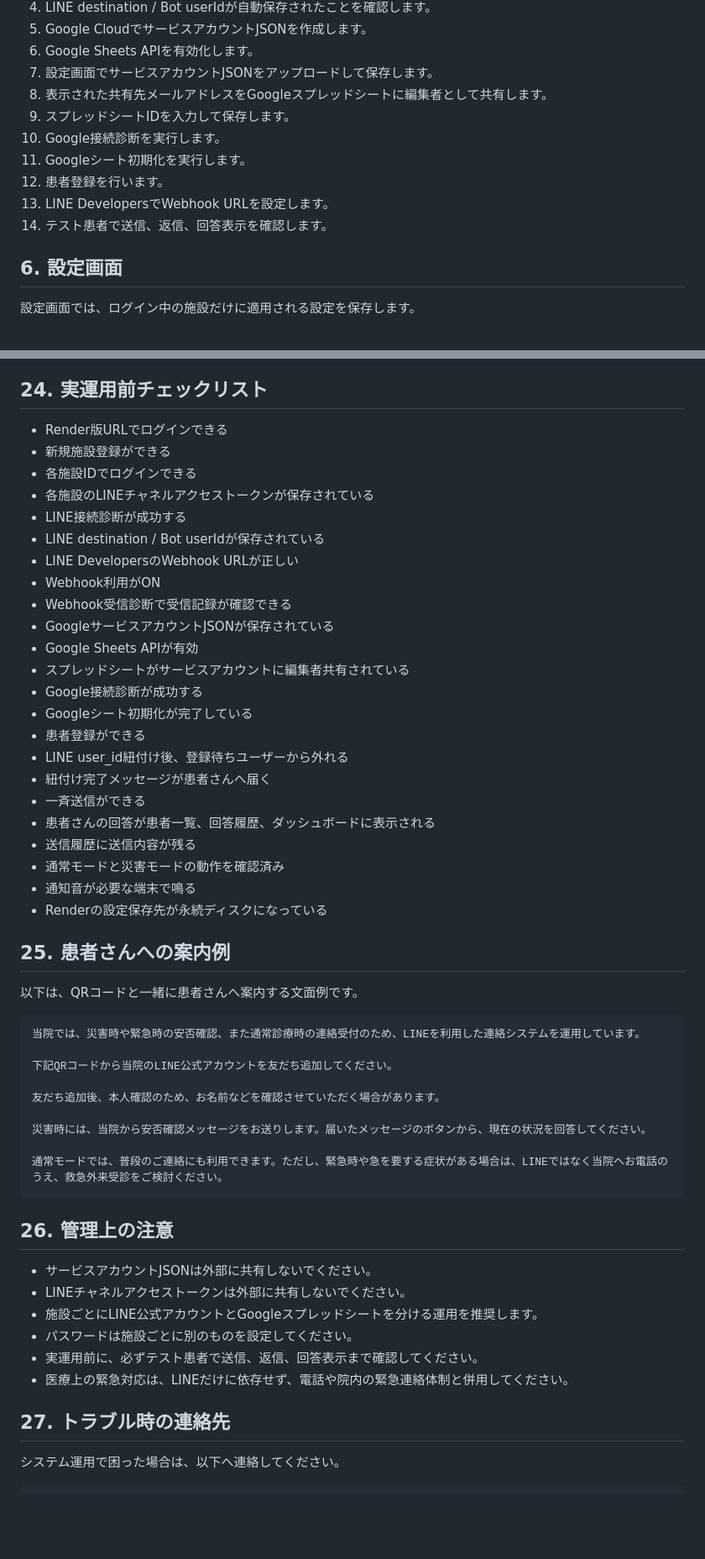
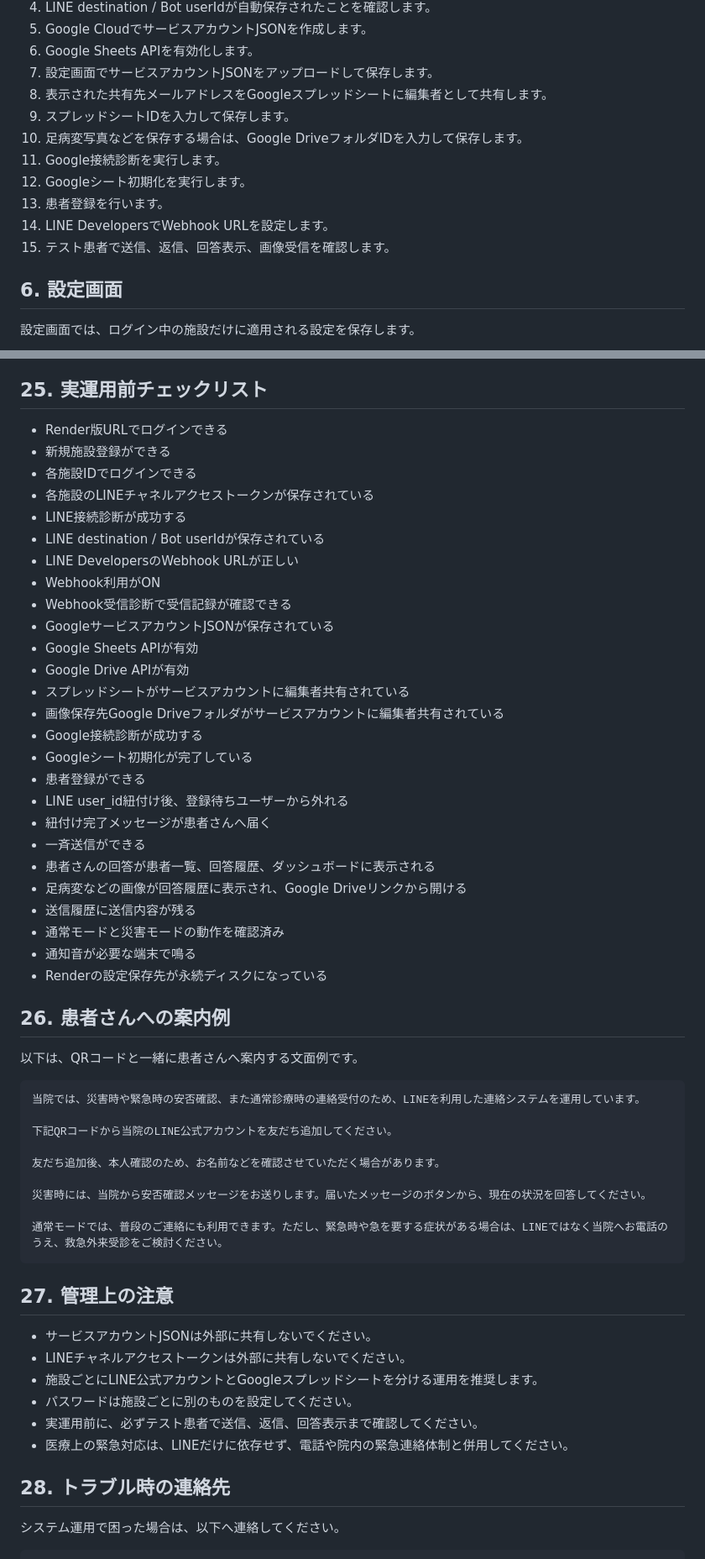
Before and after one commit to Kenro1206/medsafety-link, a Markdown page: MANUAL.md, 2 parts joined by grey strips. Shown at 84% size. Rendered like a GitHub page; blank space fills up the shorter version.

````diff
--- a/MANUAL.md
+++ b/MANUAL.md
@@ -93,11 +95,12 @@ https://medsafety-link.onrender.com/login
 7. 設定画面でサービスアカウントJSONをアップロードして保存します。
 8. 表示された共有先メールアドレスをGoogleスプレッドシートに編集者として共有します。
 9. スプレッドシートIDを入力して保存します。
-10. Google接続診断を実行します。
-11. Googleシート初期化を実行します。
-12. 患者登録を行います。
-13. LINE DevelopersでWebhook URLを設定します。
-14. テスト患者で送信、返信、回答表示を確認します。
+10. 足病変写真などを保存する場合は、Google DriveフォルダIDを入力して保存します。
+11. Google接続診断を実行します。
+12. Googleシート初期化を実行します。
+13. 患者登録を行います。
+14. LINE DevelopersでWebhook URLを設定します。
+15. テスト患者で送信、返信、回答表示、画像受信を確認します。
 
 ## 6. 設定画面
 
@@ -590,7 +650,7 @@ Renderの永続ディスク設定を確認してください。
 6. 個別対応が必要な患者さんへ個別送信します。
 7. 対応済みになった回答を更新します。
 
-## 24. 実運用前チェックリスト
+## 25. 実運用前チェックリスト
 
 - Render版URLでログインできる
 - 新規施設登録ができる
@@ -603,7 +663,9 @@ Renderの永続ディスク設定を確認してください。
 - Webhook受信診断で受信記録が確認できる
 - GoogleサービスアカウントJSONが保存されている
 - Google Sheets APIが有効
+- Google Drive APIが有効
 - スプレッドシートがサービスアカウントに編集者共有されている
+- 画像保存先Google Driveフォルダがサービスアカウントに編集者共有されている
 - Google接続診断が成功する
 - Googleシート初期化が完了している
 - 患者登録ができる
@@ -611,12 +673,13 @@ Renderの永続ディスク設定を確認してください。
 - 紐付け完了メッセージが患者さんへ届く
 - 一斉送信ができる
 - 患者さんの回答が患者一覧、回答履歴、ダッシュボードに表示される
+- 足病変などの画像が回答履歴に表示され、Google Driveリンクから開ける
 - 送信履歴に送信内容が残る
 - 通常モードと災害モードの動作を確認済み
 - 通知音が必要な端末で鳴る
 - Renderの設定保存先が永続ディスクになっている
 
-## 25. 患者さんへの案内例
+## 26. 患者さんへの案内例
 
 以下は、QRコードと一緒に患者さんへ案内する文面例です。
 
@@ -632,7 +695,7 @@ Renderの永続ディスク設定を確認してください。
 通常モードでは、普段のご連絡にも利用できます。ただし、緊急時や急を要する症状がある場合は、LINEではなく当院へお電話のうえ、救急外来受診をご検討ください。
 ```
 
-## 26. 管理上の注意
+## 27. 管理上の注意
 
 - サービスアカウントJSONは外部に共有しないでください。
 - LINEチャネルアクセストークンは外部に共有しないでください。
@@ -641,7 +704,7 @@ Renderの永続ディスク設定を確認してください。
 - 実運用前に、必ずテスト患者で送信、返信、回答表示まで確認してください。
 - 医療上の緊急対応は、LINEだけに依存せず、電話や院内の緊急連絡体制と併用してください。
 
-## 27. トラブル時の連絡先
+## 28. トラブル時の連絡先
 
 システム運用で困った場合は、以下へ連絡してください。
 
````
Also changed, not shown: other parts of MANUAL.md (+87 -28 lines).
